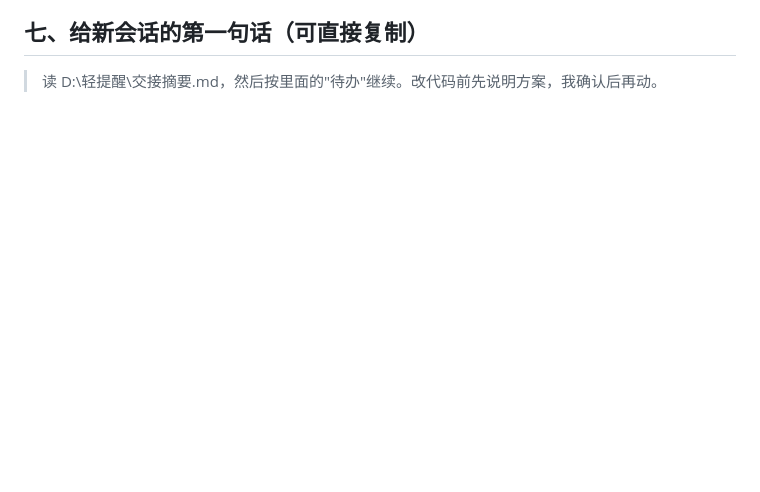
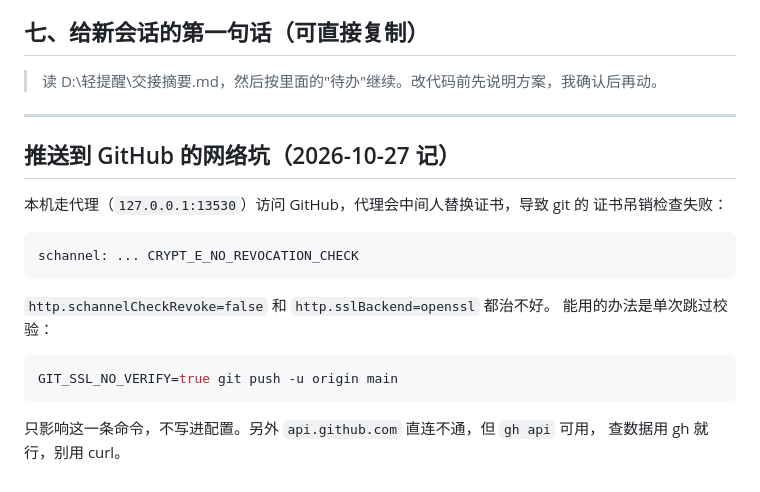
Before and after one commit to fushengzhenjun/qing-tixing, a Markdown page: 交接摘要.md, the part around the change. Drawn GitHub-style; blank space fills up the shorter version.

Commit message:
docs: 记录推送时的代理证书问题

````diff
--- a/交接摘要.md
+++ b/交接摘要.md
@@ -76,3 +76,24 @@ D:\轻提醒\
 ## 七、给新会话的第一句话（可直接复制）
 
 > 读 D:\轻提醒\交接摘要.md，然后按里面的"待办"继续。改代码前先说明方案，我确认后再动。
+
+---
+
+## 推送到 GitHub 的网络坑（2026-10-27 记）
+
+本机走代理（`127.0.0.1:13530`）访问 GitHub，代理会中间人替换证书，导致 git 的
+证书吊销检查失败：
+
+```
+schannel: ... CRYPT_E_NO_REVOCATION_CHECK
+```
+
+`http.schannelCheckRevoke=false` 和 `http.sslBackend=openssl` 都治不好。
+能用的办法是单次跳过校验：
+
+```bash
+GIT_SSL_NO_VERIFY=true git push -u origin main
+```
+
+只影响这一条命令，不写进配置。另外 `api.github.com` 直连不通，但 `gh api` 可用，
+查数据用 gh 就行，别用 curl。
````
